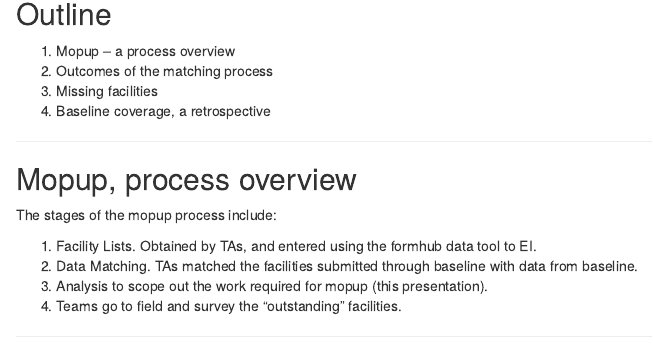
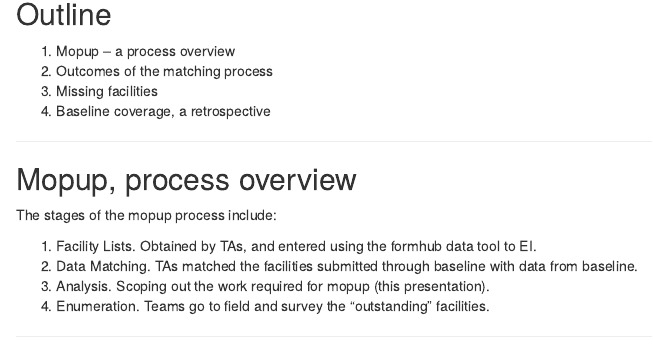
Before and after one commit to prabhasp/Presentations, an R Markdown document (prabhas/kigali-mopup-presentation/index.Rmd): the page in a window 1100 px wide, from 370 px down. Rendered offline with R 4.5, knitr and Pandoc, with nearby package versions; some code elsewhere in the file could not run offline.

Commit message:
slight wording changes to slides 3&4

```diff
--- a/prabhas/kigali-mopup-presentation/index.Rmd
+++ b/prabhas/kigali-mopup-presentation/index.Rmd
@@ -35,8 +35,8 @@ The stages of the mopup process include:
 
 1. Facility Lists. Obtained by TAs, and entered using the formhub data tool to EI.
 2. Data Matching. TAs matched the facilities submitted through baseline with data from baseline.
-3. Analysis to scope out the work required for mopup (this presentation).
-4. Teams go to field and survey the "outstanding" facilities.
+3. Analysis. Scoping out the work required for mopup (this presentation).
+4. Enumeration. Teams go to field and survey the "outstanding" facilities.
 
 ---
 
```
Also changed, not shown: prabhas/kigali-mopup-presentation/index.Rmd (2 more changed lines).
